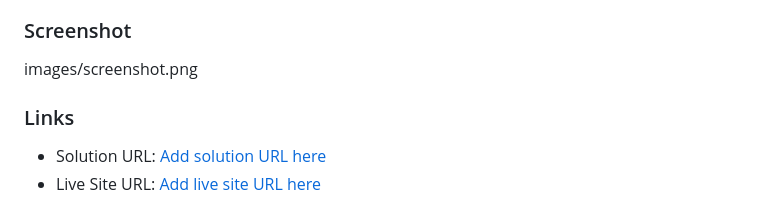
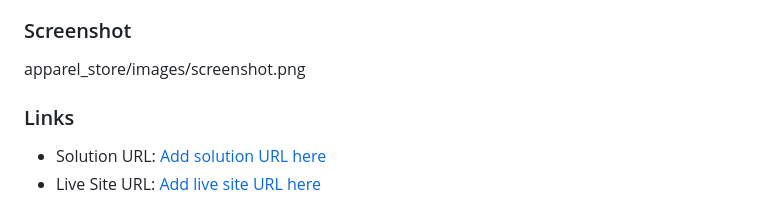
Before and after one commit to d8701a/apparel_store, a Markdown page: README.md, the part around the change. GitHub-like rendering.

```diff
--- a/README.md
+++ b/README.md
@@ -27,7 +27,7 @@ Users should be able to:
 
 ### Screenshot
 
-images/screenshot.png
+apparel_store/images/screenshot.png
 
 ### Links
 
```
